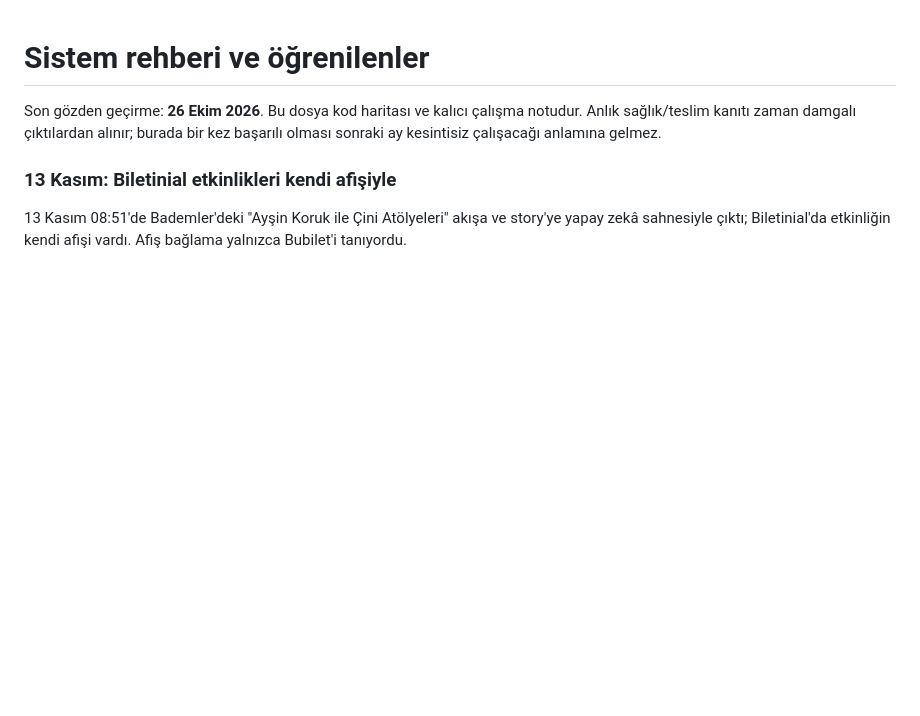
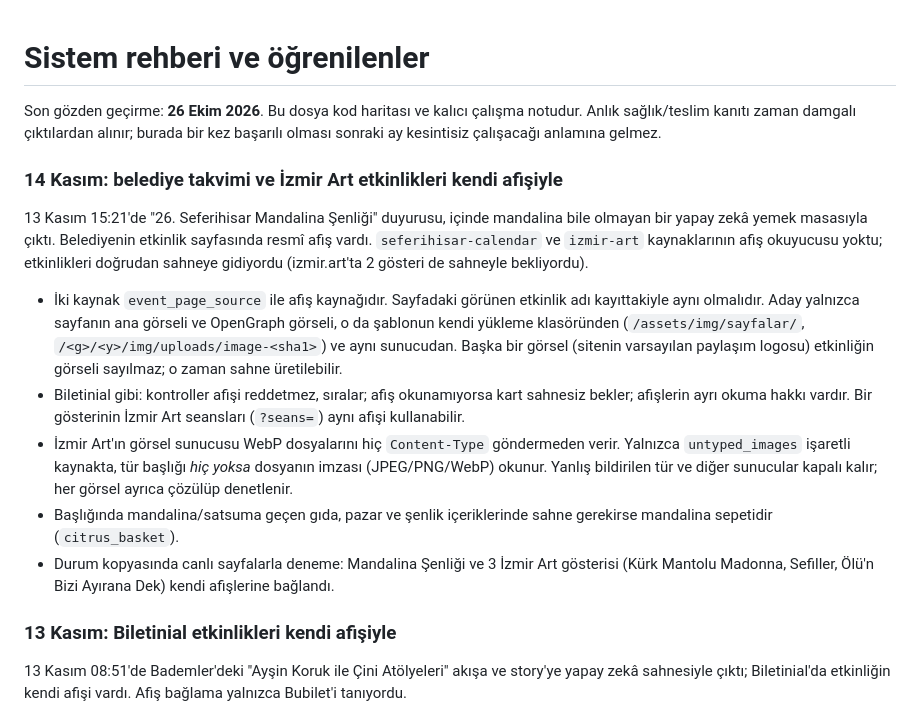
Before and after one commit to ntekintr/seferihisarofficial-news, a Markdown page: docs/system-handbook.md, the part around the change. Drawn GitHub-style; blank space fills up the shorter version.

Commit message:
Document event page posters

```diff
--- a/docs/system-handbook.md
+++ b/docs/system-handbook.md
@@ -3,6 +3,30 @@
 Son gözden geçirme: **26 Ekim 2026**. Bu dosya kod haritası ve kalıcı çalışma
 notudur. Anlık sağlık/teslim kanıtı zaman damgalı çıktılardan alınır; burada bir
 kez başarılı olması sonraki ay kesintisiz çalışacağı anlamına gelmez.
+
+### 14 Kasım: belediye takvimi ve İzmir Art etkinlikleri kendi afişiyle
+
+13 Kasım 15:21'de "26. Seferihisar Mandalina Şenliği" duyurusu, içinde mandalina bile
+olmayan bir yapay zekâ yemek masasıyla çıktı. Belediyenin etkinlik sayfasında resmî
+afiş vardı. `seferihisar-calendar` ve `izmir-art` kaynaklarının afiş okuyucusu yoktu;
+etkinlikleri doğrudan sahneye gidiyordu (izmir.art'ta 2 gösteri de sahneyle bekliyordu).
+
+- İki kaynak `event_page_source` ile afiş kaynağıdır. Sayfadaki görünen etkinlik adı
+  kayıttakiyle aynı olmalıdır. Aday yalnızca sayfanın ana görseli ve OpenGraph görseli,
+  o da şablonun kendi yükleme klasöründen (`/assets/img/sayfalar/`,
+  `/<g>/<y>/img/uploads/image-<sha1>`) ve aynı sunucudan. Başka bir görsel (sitenin
+  varsayılan paylaşım logosu) etkinliğin görseli sayılmaz; o zaman sahne üretilebilir.
+- Biletinial gibi: kontroller afişi reddetmez, sıralar; afiş okunamıyorsa kart sahnesiz
+  bekler; afişlerin ayrı okuma hakkı vardır. Bir gösterinin İzmir Art seansları
+  (`?seans=`) aynı afişi kullanabilir.
+- İzmir Art'ın görsel sunucusu WebP dosyalarını hiç `Content-Type` göndermeden verir.
+  Yalnızca `untyped_images` işaretli kaynakta, tür başlığı *hiç yoksa* dosyanın imzası
+  (JPEG/PNG/WebP) okunur. Yanlış bildirilen tür ve diğer sunucular kapalı kalır; her
+  görsel ayrıca çözülüp denetlenir.
+- Başlığında mandalina/satsuma geçen gıda, pazar ve şenlik içeriklerinde sahne gerekirse
+  mandalina sepetidir (`citrus_basket`).
+- Durum kopyasında canlı sayfalarla deneme: Mandalina Şenliği ve 3 İzmir Art gösterisi
+  (Kürk Mantolu Madonna, Sefiller, Ölü'n Bizi Ayırana Dek) kendi afişlerine bağlandı.
 
 ### 13 Kasım: Biletinial etkinlikleri kendi afişiyle
 
```
